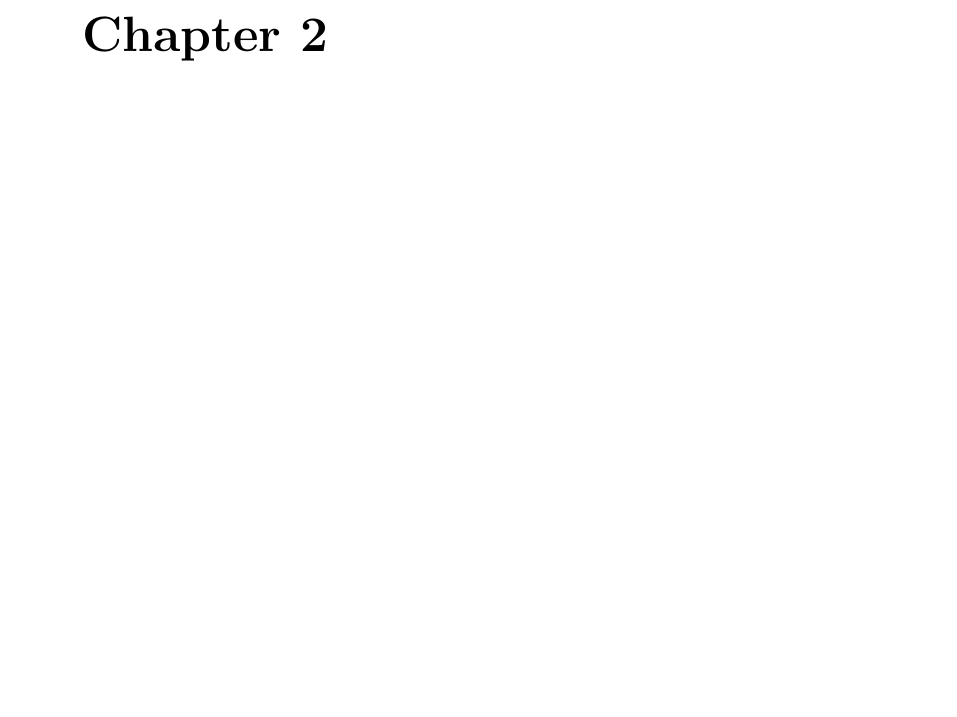
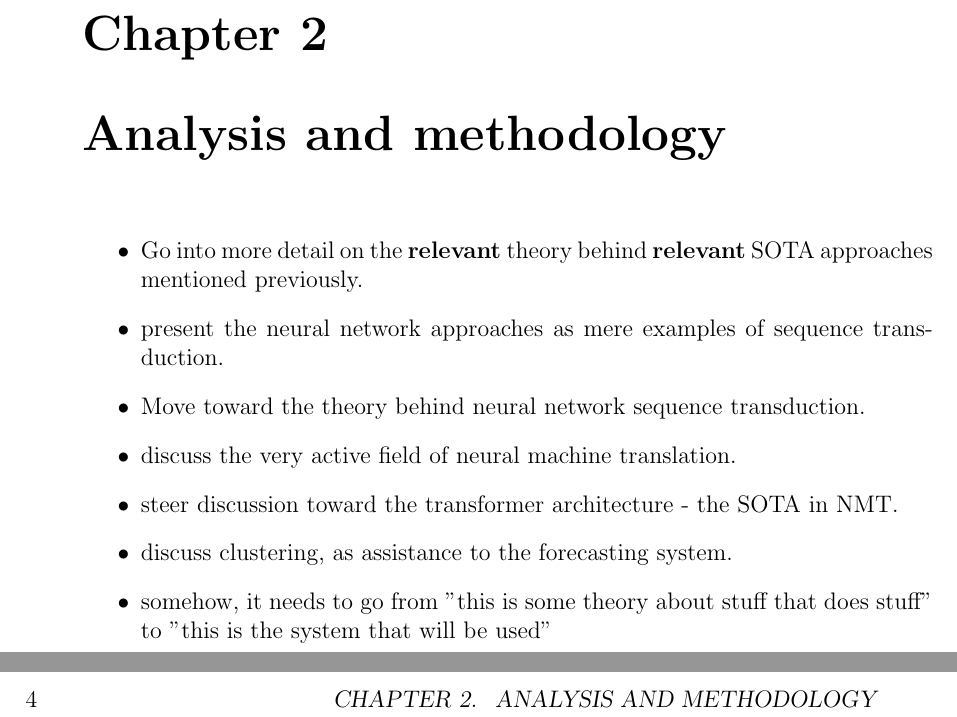
Before and after one commit to jurasofish/load_forecast_thesis, a LaTeX thesis (lf-thesis.tex, which reads ana-meth.tex): part of page 19 of 37 before the commit and two parts of pages 19 and 20 of 39 after it, the two joined at a grey line, cut so that both start at the same text, the shorter picture padded with empty space. Compiled offline with pdfLaTeX.

Commit message:
added brief analysis and method

```diff
--- /dev/null
+++ b/ana-meth.tex
@@ -0,0 +1,11 @@
+\chapter{Analysis and methodology}
+\begin{itemize}
+	\item Go into more detail on the \textbf{relevant} theory behind \textbf{relevant} SOTA approaches mentioned previously.
+	\item present the neural network approaches as mere examples of sequence transduction.
+	\item Move toward the theory behind neural network sequence transduction.
+	\item discuss the very active field of neural machine translation.
+	\item steer discussion toward the transformer architecture - the SOTA in NMT.
+	\item discuss clustering, as assistance to the forecasting system.
+	\item somehow, it needs to go from "this is some theory about stuff that does stuff" to "this is the system that will be used"
+
+\end{itemize}
```
Also changed, not shown: lf-thesis.tex (+1 -0 lines).
